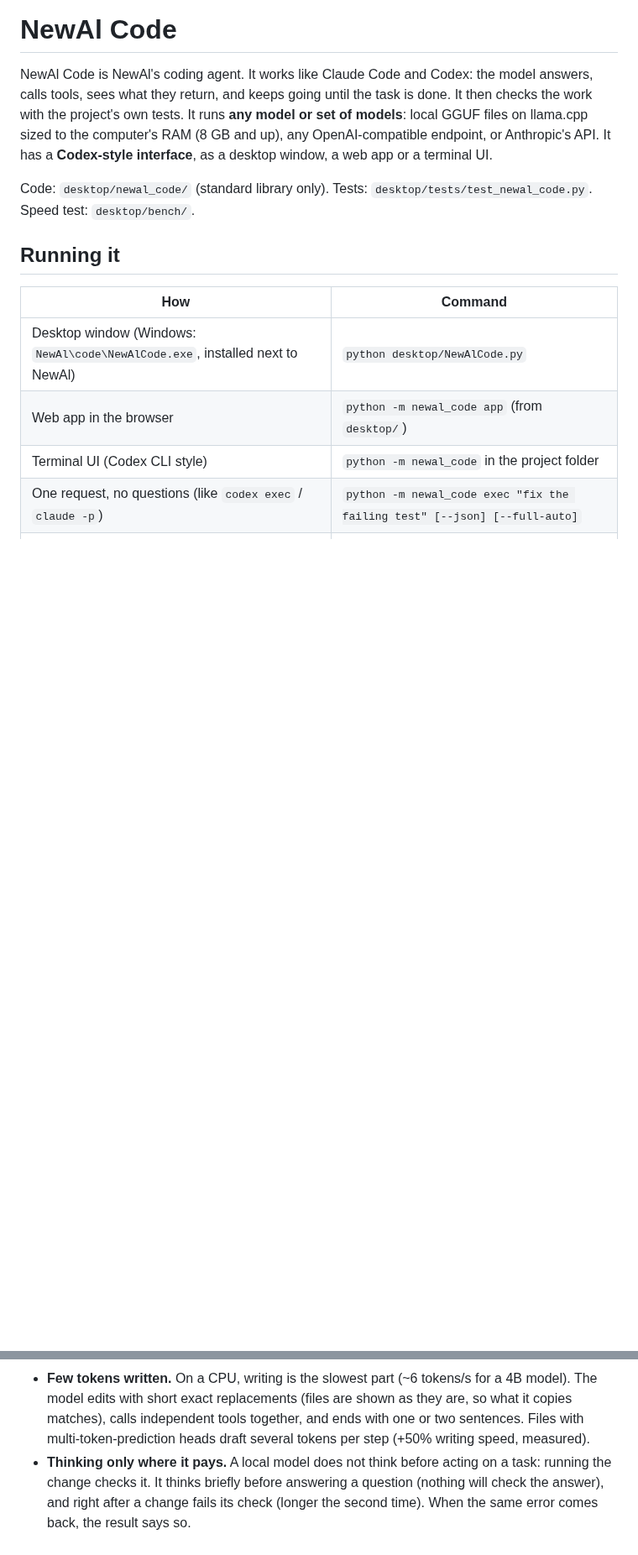
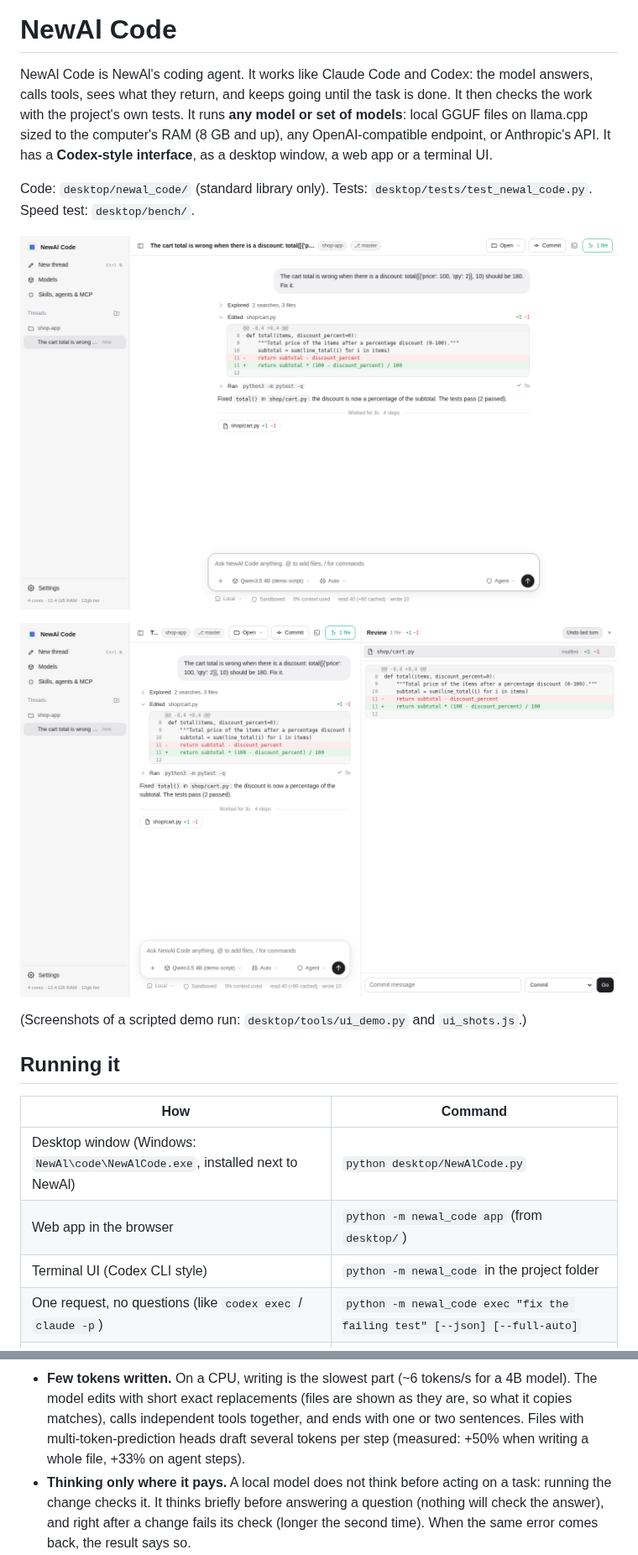
Before and after one commit to Musabgpt/NewAl, a Markdown page: docs/newal-code.md, 2 parts joined by grey strips. Shown at 84% size. GitHub-like rendering; pictures changed too: docs/images/newal-code-review.png (added), docs/images/newal-code-thread.png (added); blank space fills up the shorter version.

```diff
--- a/docs/newal-code.md
+++ b/docs/newal-code.md
@@ -8,6 +8,12 @@ or a terminal UI.
 
 Code: `desktop/newal_code/` (standard library only). Tests: `desktop/tests/test_newal_code.py`. Speed test:
 `desktop/bench/`.
+
+![A thread in the web app: explored, edited (with the diff), ran the tests, answered](images/newal-code-thread.png)
+
+![The review pane: the thread's changes, Undo last turn, Commit / Commit and push / Commit and create PR](images/newal-code-review.png)
+
+(Screenshots of a scripted demo run: `desktop/tools/ui_demo.py` and `ui_shots.js`.)
 
 ## Running it
 
@@ -53,7 +59,7 @@ It uses NewAl desktop's `llama-server` and the models NewAl already downloaded (
 - **Few tokens written.** On a CPU, writing is the slowest part (~6 tokens/s for a 4B model). The model edits with
   short exact replacements (files are shown as they are, so what it copies matches), calls independent tools
   together, and ends with one or two sentences. Files with multi-token-prediction heads draft several tokens per step
-  (+50% writing speed, measured).
+  (measured: +50% when writing a whole file, +33% on agent steps).
 - **Thinking only where it pays.** A local model does not think before acting on a task: running the change checks it.
   It thinks briefly before answering a question (nothing will check the answer), and right after a change fails its
   check (longer the second time). When the same error comes back, the result says so.
```
Also changed, not shown: other parts of docs/newal-code.md (+50 -8 lines), desktop/README.md (+12 -3 lines), 3 other files.
